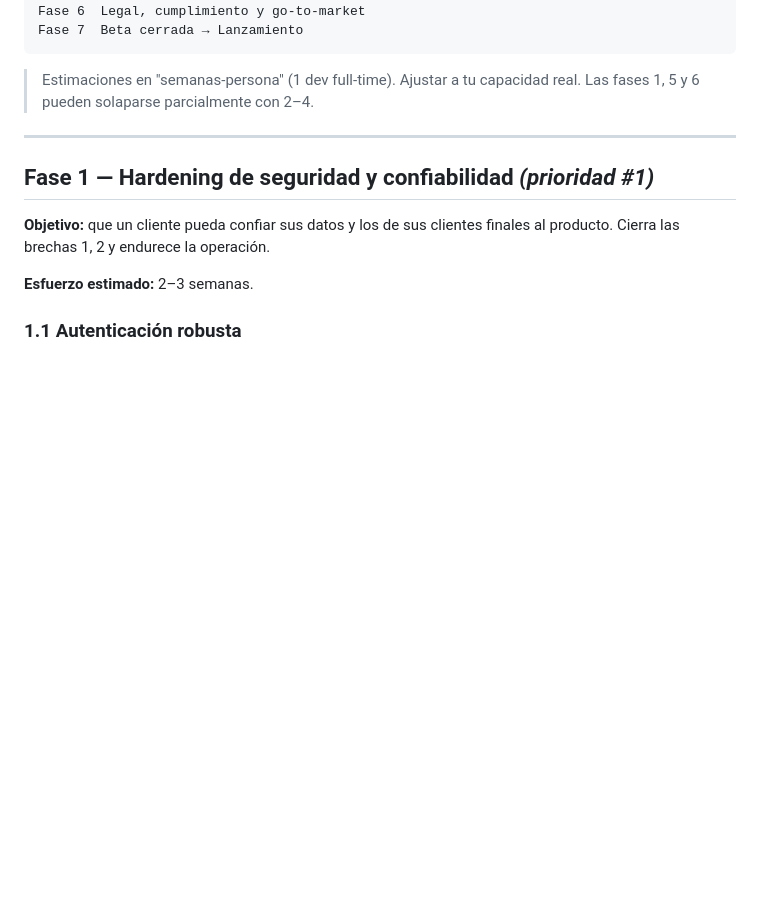
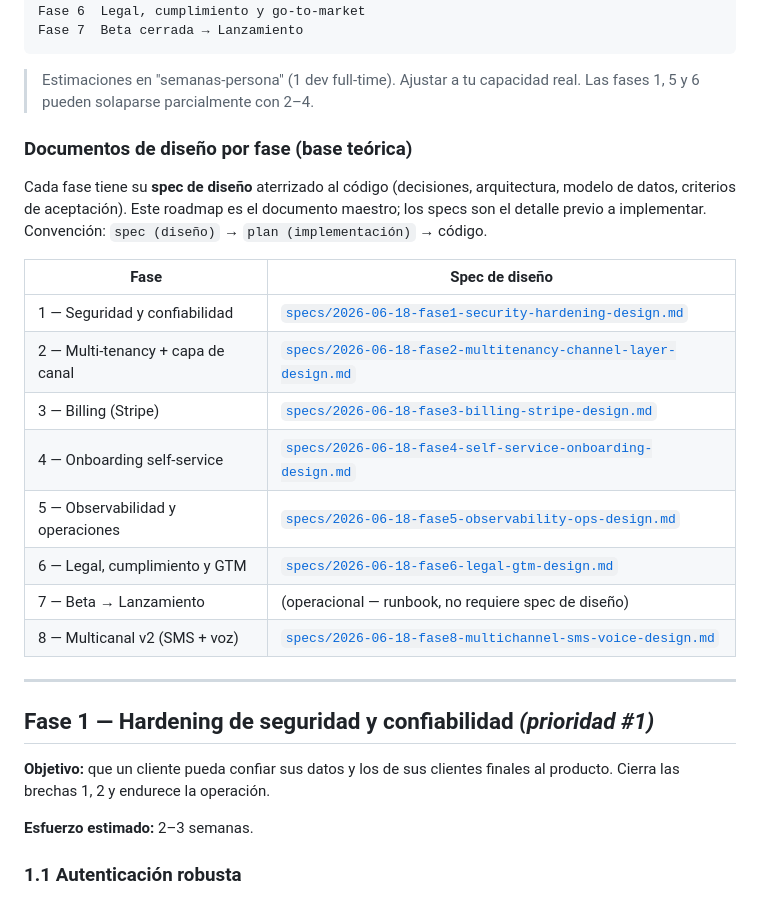
Before and after one commit to etherionlabs/IntakeAgent, a Markdown page: docs/ROADMAP-PRODUCCION.md, the part around the change. Drawn GitHub-style; blank space fills up the shorter version.

Commit message:
docs(specs): diseño de Fases 6 y 8 + índice de specs en el roadmap
Añade los specs de legal/cumplimiento/GTM (Fase 6) y multicanal SMS+voz
en vivo (Fase 8), y un índice en el roadmap que enlaza cada fase con su
spec de diseño. Completa la base teórica del roadmap antes de implementar.

Co-Authored-By: Claude Opus 4.8 <noreply@anthropic.com>
Claude-Session: https://claude.ai/code/session_019fTqWBXjgNKyyjKopcot7K

```diff
--- a/docs/ROADMAP-PRODUCCION.md
+++ b/docs/ROADMAP-PRODUCCION.md
@@ -71,6 +71,24 @@ Fase 7  Beta cerrada → Lanzamiento
 
 > Estimaciones en "semanas-persona" (1 dev full-time). Ajustar a tu capacidad
 > real. Las fases 1, 5 y 6 pueden solaparse parcialmente con 2–4.
+
+### Documentos de diseño por fase (base teórica)
+
+Cada fase tiene su **spec de diseño** aterrizado al código (decisiones,
+arquitectura, modelo de datos, criterios de aceptación). Este roadmap es el
+documento maestro; los specs son el detalle previo a implementar. Convención:
+`spec (diseño)` → `plan (implementación)` → código.
+
+| Fase | Spec de diseño |
+| --- | --- |
+| 1 — Seguridad y confiabilidad | [`specs/2026-06-18-fase1-security-hardening-design.md`](superpowers/specs/2026-06-18-fase1-security-hardening-design.md) |
+| 2 — Multi-tenancy + capa de canal | [`specs/2026-06-18-fase2-multitenancy-channel-layer-design.md`](superpowers/specs/2026-06-18-fase2-multitenancy-channel-layer-design.md) |
+| 3 — Billing (Stripe) | [`specs/2026-06-18-fase3-billing-stripe-design.md`](superpowers/specs/2026-06-18-fase3-billing-stripe-design.md) |
+| 4 — Onboarding self-service | [`specs/2026-06-18-fase4-self-service-onboarding-design.md`](superpowers/specs/2026-06-18-fase4-self-service-onboarding-design.md) |
+| 5 — Observabilidad y operaciones | [`specs/2026-06-18-fase5-observability-ops-design.md`](superpowers/specs/2026-06-18-fase5-observability-ops-design.md) |
+| 6 — Legal, cumplimiento y GTM | [`specs/2026-06-18-fase6-legal-gtm-design.md`](superpowers/specs/2026-06-18-fase6-legal-gtm-design.md) |
+| 7 — Beta → Lanzamiento | (operacional — runbook, no requiere spec de diseño) |
+| 8 — Multicanal v2 (SMS + voz) | [`specs/2026-06-18-fase8-multichannel-sms-voice-design.md`](superpowers/specs/2026-06-18-fase8-multichannel-sms-voice-design.md) |
 
 ---
 
```
Also changed, not shown: 2 other files.
